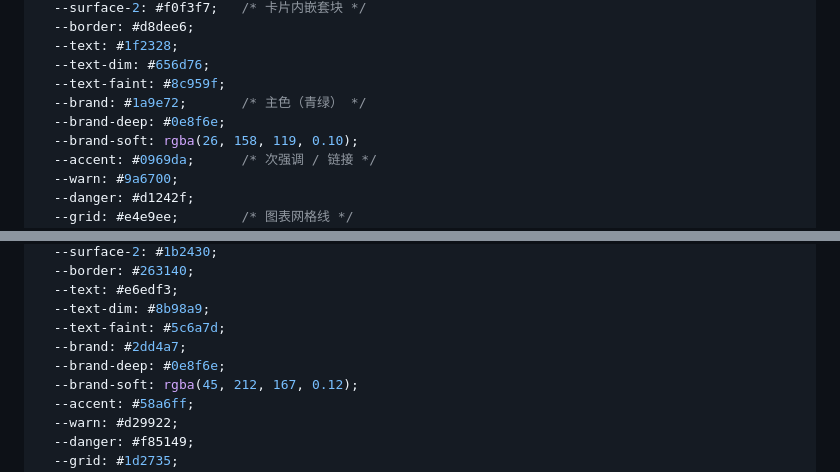
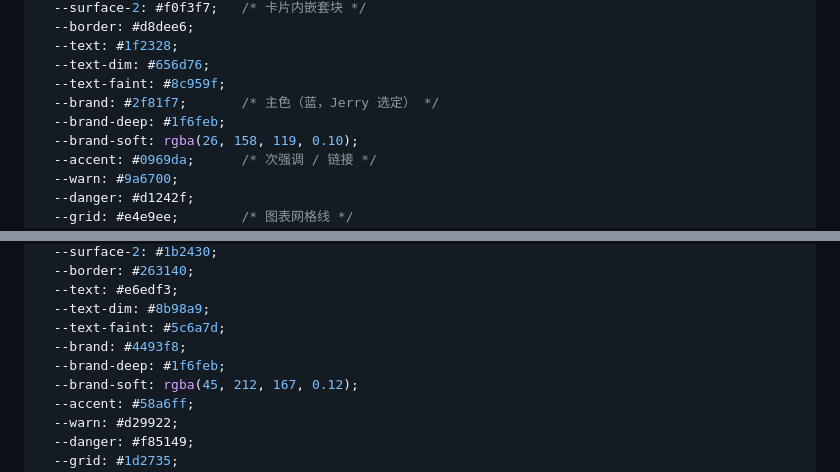
Before and after one commit to jerryjiao/magpie-tokentracker, a Markdown page: docs/design-spec.md, 2 parts joined by grey strips. Rendered like a GitHub page.

Commit message:
style: 面板主色改蓝（Jerry 选定），spec 同步

```diff
--- a/docs/design-spec.md
+++ b/docs/design-spec.md
@@ -25,8 +25,8 @@
   --text: #1f2328;
   --text-dim: #656d76;
   --text-faint: #8c959f;
-  --brand: #1a9e72;       /* 主色（青绿） */
-  --brand-deep: #0e8f6e;
+  --brand: #2f81f7;       /* 主色（蓝，Jerry 选定） */
+  --brand-deep: #1f6feb;
   --brand-soft: rgba(26, 158, 119, 0.10);
   --accent: #0969da;      /* 次强调 / 链接 */
   --warn: #9a6700;
@@ -51,8 +51,8 @@
   --text: #e6edf3;
   --text-dim: #8b98a9;
   --text-faint: #5c6a7d;
-  --brand: #2dd4a7;
-  --brand-deep: #0e8f6e;
+  --brand: #4493f8;
+  --brand-deep: #1f6feb;
   --brand-soft: rgba(45, 212, 167, 0.12);
   --accent: #58a6ff;
   --warn: #d29922;
```
Also changed, not shown: docs/screenshots/dashboard-dark-today.png, docs/screenshots/dashboard-today.png, 1 other file.
